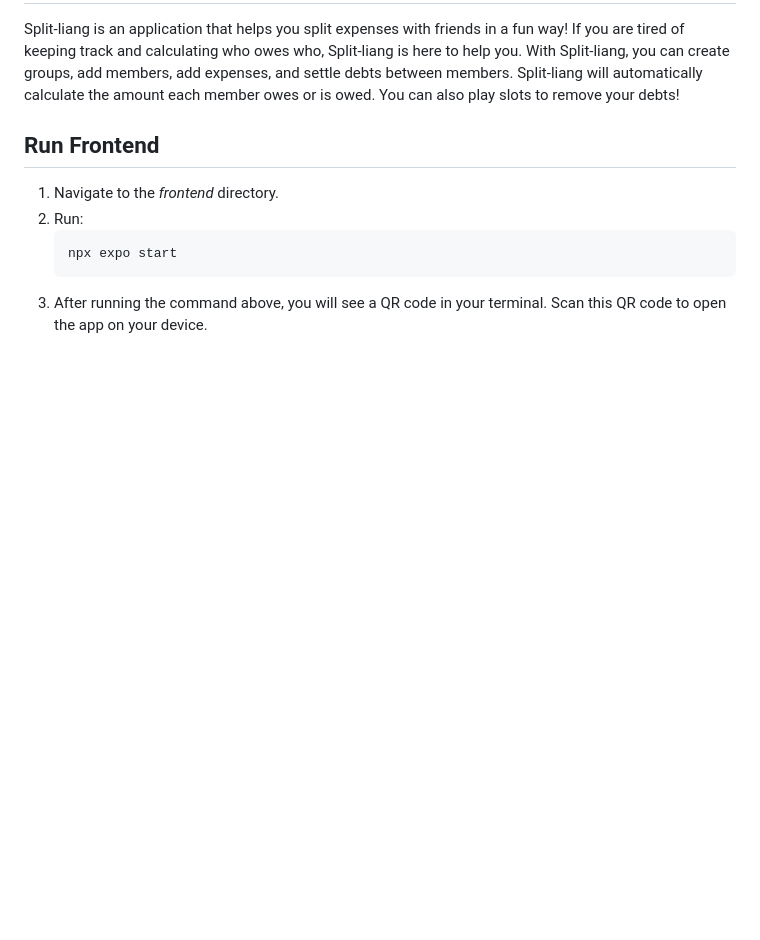
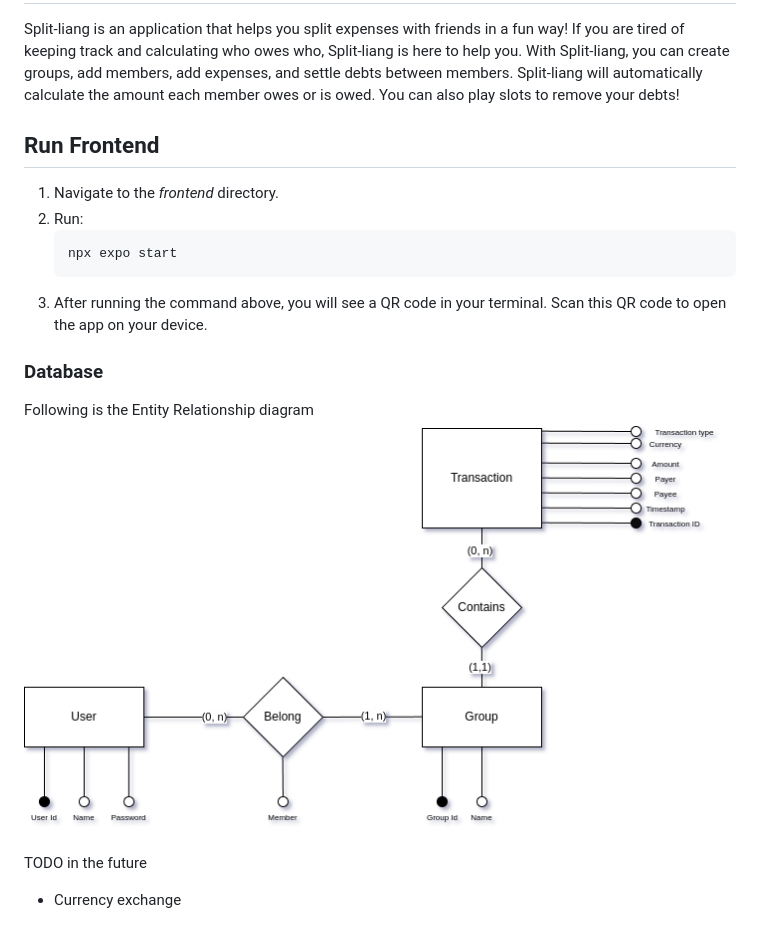
Before and after one commit to Cohii2/splitliang, a Markdown page: README.md, the part around the change. GitHub-like rendering; pictures changed too: images/heeheehorhor.2drawio.png (added); blank space fills up the shorter version.

````diff
--- a/README.md
+++ b/README.md
@@ -13,3 +13,10 @@ You can also play slots to remove your debts!
    ```
 3. After running the command above, you will see a QR code in your terminal.
    Scan this QR code to open the app on your device.
+
+### Database
+Following is the Entity Relationship diagram
+![ER diagram](images/heeheehorhor.2drawio.png)
+
+TODO in the future
+* Currency exchange
````
